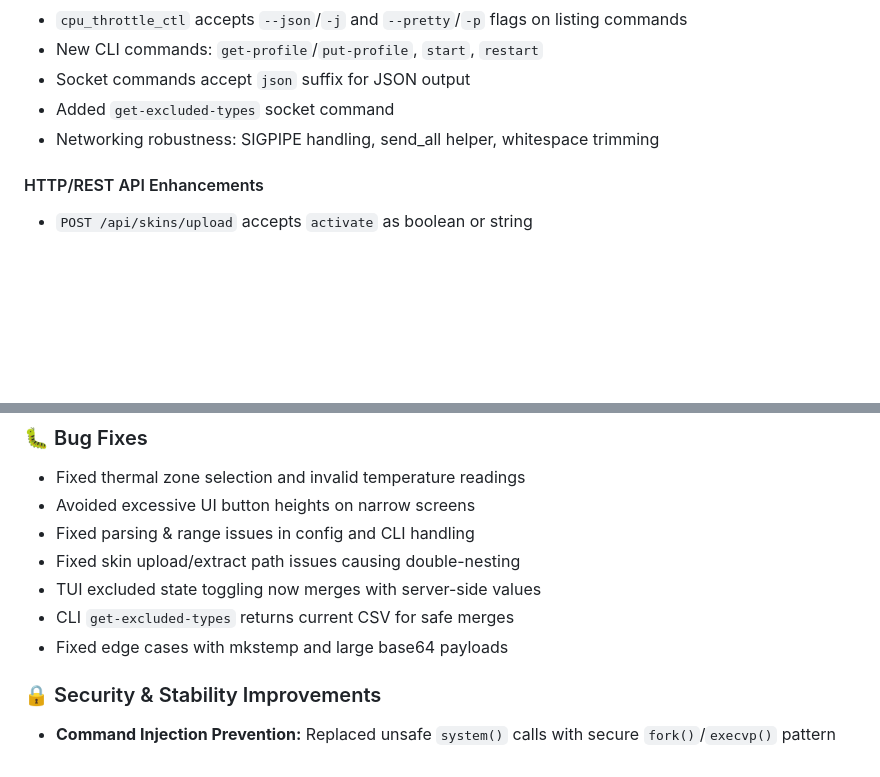
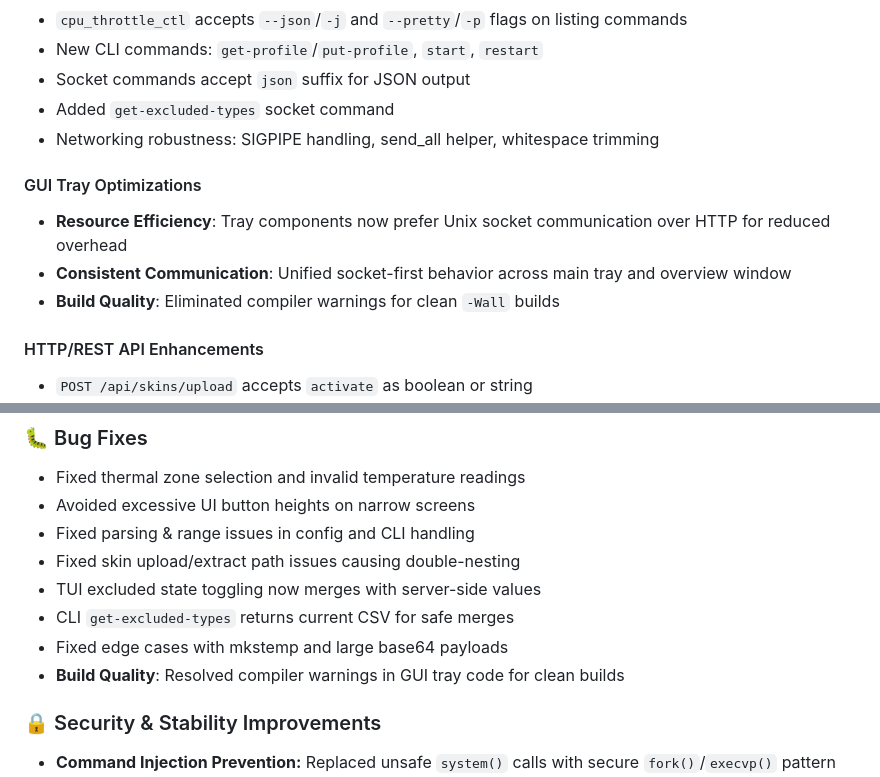
Before and after one commit to DiabloPower/burn2cool, a Markdown page: RELEASE_NOTES/v4.0.md, 2 parts joined by grey strips. GitHub-like rendering; blank space fills up the shorter version.

Commit message:
Update v4.0 release notes
- Document GUI tray socket communication optimization
- Document build warning fixes for polished release
- Complete documentation for all v4.0 improvements

```diff
--- a/RELEASE_NOTES/v4.0.md
+++ b/RELEASE_NOTES/v4.0.md
@@ -45,6 +45,11 @@ This release evolves Burn2Cool from a feature-rich v3.0 into a more robust runti
 - Added `get-excluded-types` socket command
 - Networking robustness: SIGPIPE handling, send_all helper, whitespace trimming
 
+#### GUI Tray Optimizations
+- **Resource Efficiency**: Tray components now prefer Unix socket communication over HTTP for reduced overhead
+- **Consistent Communication**: Unified socket-first behavior across main tray and overview window
+- **Build Quality**: Eliminated compiler warnings for clean `-Wall` builds
+
 #### HTTP/REST API Enhancements
 - `POST /api/skins/upload` accepts `activate` as boolean or string
 - Skin upload supports tar.gz, tar, and zip archives
@@ -60,6 +65,7 @@ This release evolves Burn2Cool from a feature-rich v3.0 into a more robust runti
 - TUI excluded state toggling now merges with server-side values
 - CLI `get-excluded-types` returns current CSV for safe merges
 - Fixed edge cases with mkstemp and large base64 payloads
+- **Build Quality**: Resolved compiler warnings in GUI tray code for clean builds
 
 ### 🔒 Security & Stability Improvements
 
```
